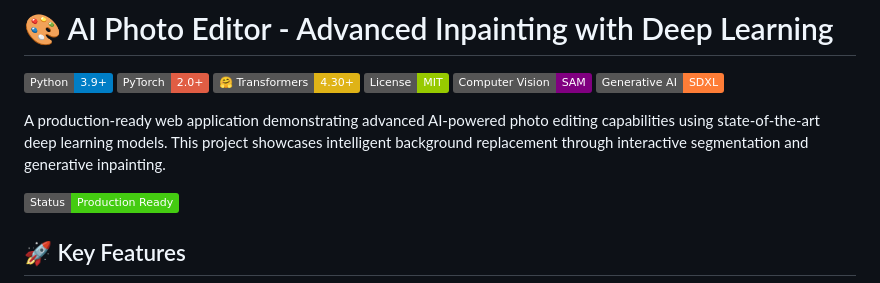
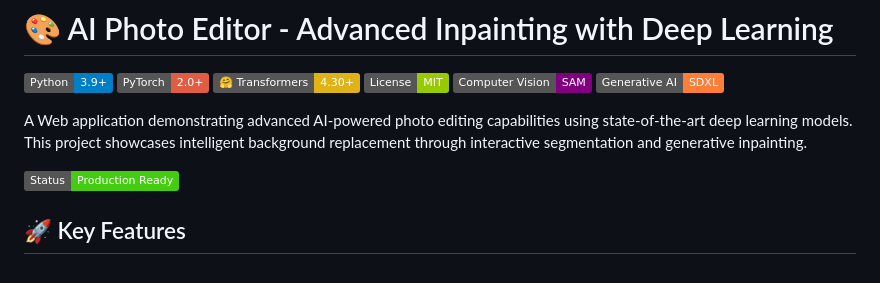
Before and after one commit to apathi/ai-photo-editor, a Markdown page: README.md, the part around the change. Rendered like a GitHub page; badges without logos.

Commit message:
Revise project description in README.md
Updated description for clarity and conciseness.

```diff
--- a/README.md
+++ b/README.md
@@ -7,7 +7,7 @@
 [![Computer Vision](https://img.shields.io/badge/Computer_Vision-SAM-purple.svg)](https://segment-anything.com)
 [![Generative AI](https://img.shields.io/badge/Generative_AI-SDXL-orange.svg)](https://stability.ai)
 
-A production-ready web application demonstrating advanced AI-powered photo editing capabilities using state-of-the-art deep learning models. This project showcases intelligent background replacement through interactive segmentation and generative inpainting.
+A Web application demonstrating advanced AI-powered photo editing capabilities using state-of-the-art deep learning models. This project showcases intelligent background replacement through interactive segmentation and generative inpainting.
 
 ![AI Photo Editor Demo](https://img.shields.io/badge/Status-Production_Ready-success)
 
```
